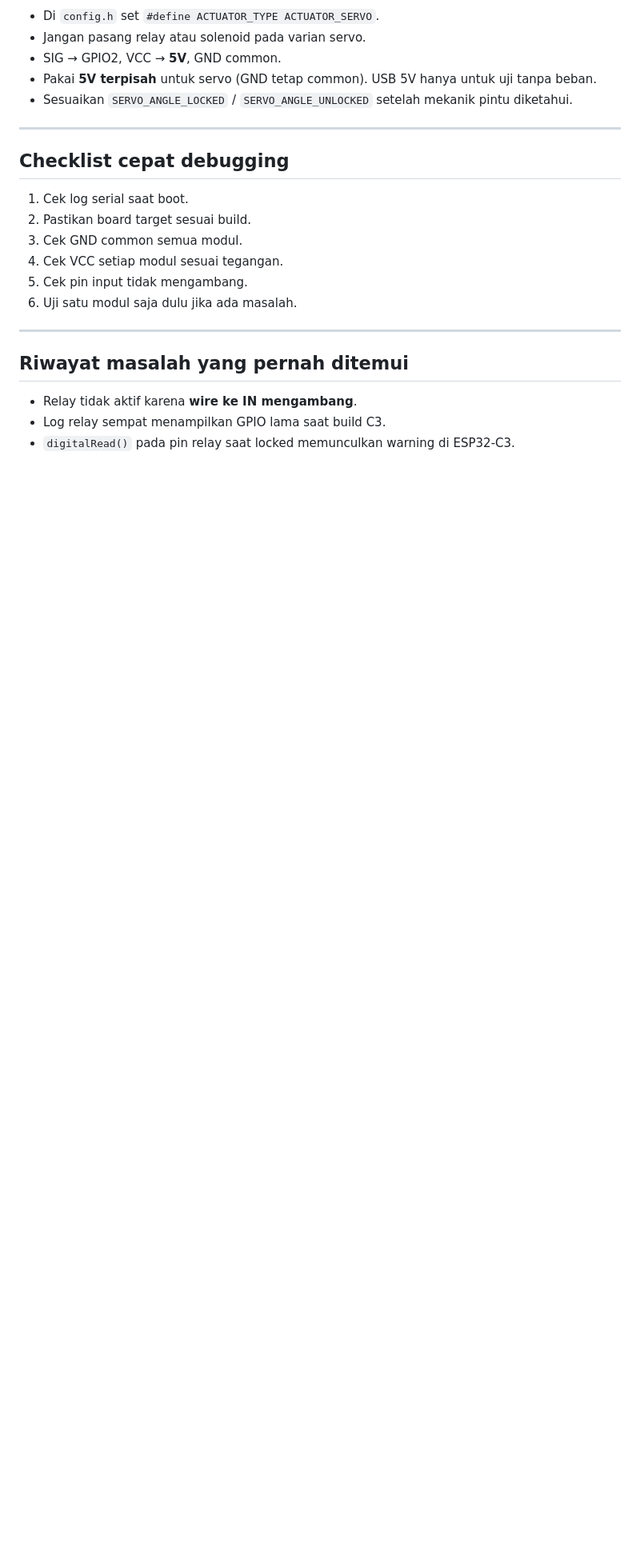
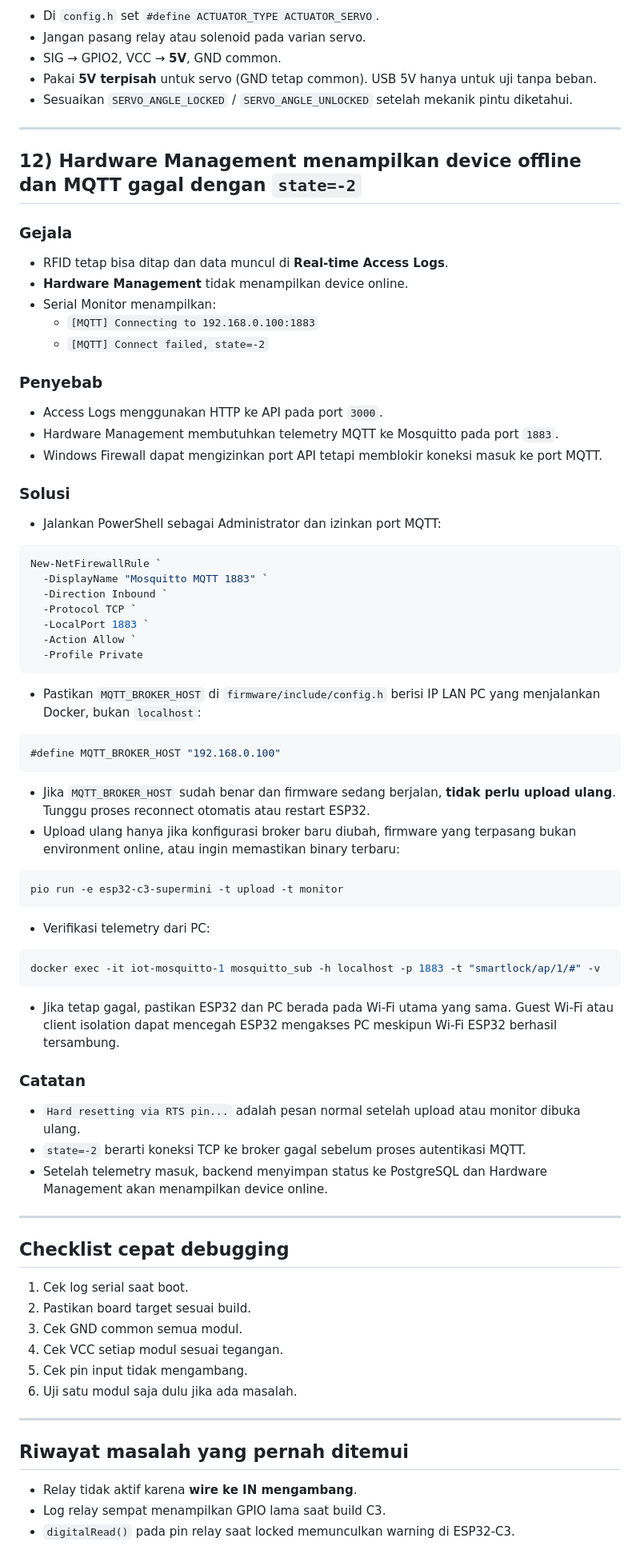
Before and after one commit to hendrakid/IOT, a Markdown page: docs/faq.md, the part around the change. Shown at 80% size. Drawn GitHub-style; blank space fills up the shorter version.

Commit message:
doc: add faq for MQTT problem

````diff
--- a/docs/faq.md
+++ b/docs/faq.md
@@ -203,6 +203,61 @@ Dokumen ini mencatat masalah yang pernah ditemui saat perakitan, pengujian, dan
 
 ---
 
+## 12) Hardware Management menampilkan device offline dan MQTT gagal dengan `state=-2`
+
+### Gejala
+- RFID tetap bisa ditap dan data muncul di **Real-time Access Logs**.
+- **Hardware Management** tidak menampilkan device online.
+- Serial Monitor menampilkan:
+  - `[MQTT] Connecting to 192.168.0.100:1883`
+  - `[MQTT] Connect failed, state=-2`
+
+### Penyebab
+- Access Logs menggunakan HTTP ke API pada port `3000`.
+- Hardware Management membutuhkan telemetry MQTT ke Mosquitto pada port `1883`.
+- Windows Firewall dapat mengizinkan port API tetapi memblokir koneksi masuk ke port MQTT.
+
+### Solusi
+- Jalankan PowerShell sebagai Administrator dan izinkan port MQTT:
+
+```powershell
+New-NetFirewallRule `
+  -DisplayName "Mosquitto MQTT 1883" `
+  -Direction Inbound `
+  -Protocol TCP `
+  -LocalPort 1883 `
+  -Action Allow `
+  -Profile Private
+```
+
+- Pastikan `MQTT_BROKER_HOST` di `firmware/include/config.h` berisi IP LAN PC yang menjalankan Docker, bukan `localhost`:
+
+```cpp
+#define MQTT_BROKER_HOST "192.168.0.100"
+```
+
+- Jika `MQTT_BROKER_HOST` sudah benar dan firmware sedang berjalan, **tidak perlu upload ulang**. Tunggu proses reconnect otomatis atau restart ESP32.
+- Upload ulang hanya jika konfigurasi broker baru diubah, firmware yang terpasang bukan environment online, atau ingin memastikan binary terbaru:
+
+```powershell
+pio run -e esp32-c3-supermini -t upload -t monitor
+```
+
+- Verifikasi telemetry dari PC:
+
+```powershell
+docker exec -it iot-mosquitto-1 mosquitto_sub -h localhost -p 1883 -t "smartlock/ap/1/#" -v
+```
+
+- Jika tetap gagal, pastikan ESP32 dan PC berada pada Wi-Fi utama yang sama. Guest Wi-Fi atau client isolation dapat mencegah ESP32 mengakses PC meskipun Wi-Fi ESP32 berhasil tersambung.
+
+### Catatan
+- `Hard resetting via RTS pin...` adalah pesan normal setelah upload atau monitor dibuka ulang.
+- `state=-2` berarti koneksi TCP ke broker gagal sebelum proses autentikasi MQTT.
+- Setelah telemetry masuk, backend menyimpan status ke PostgreSQL dan Hardware Management akan menampilkan device online.
+
+---
+
 ## Checklist cepat debugging
 
 1. Cek log serial saat boot.
````
